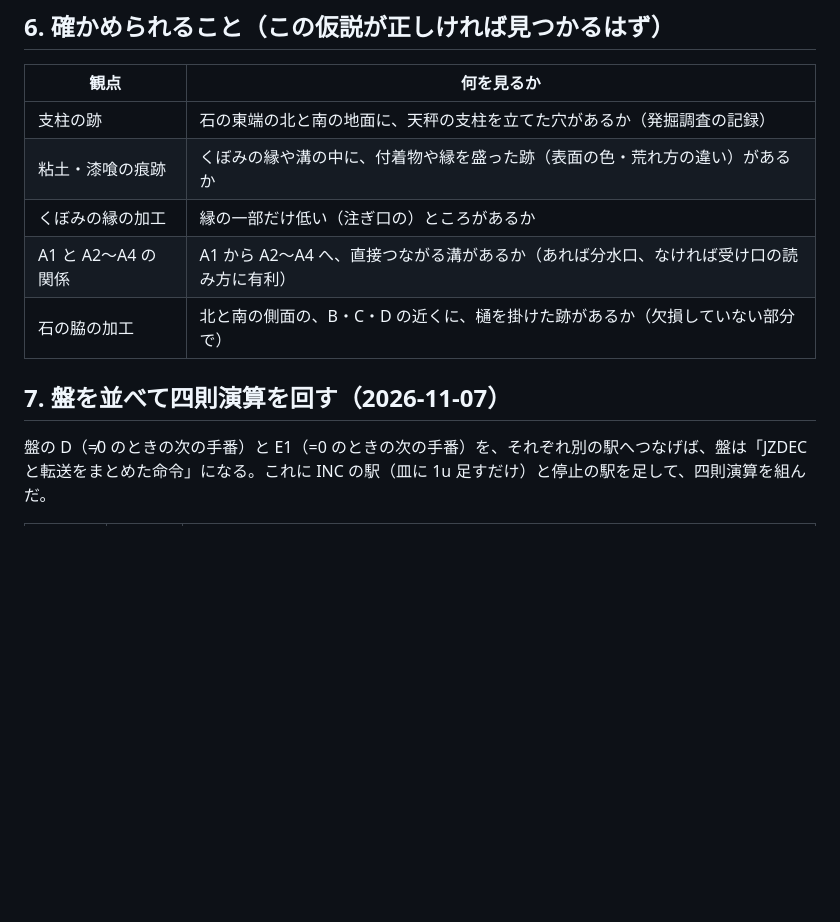
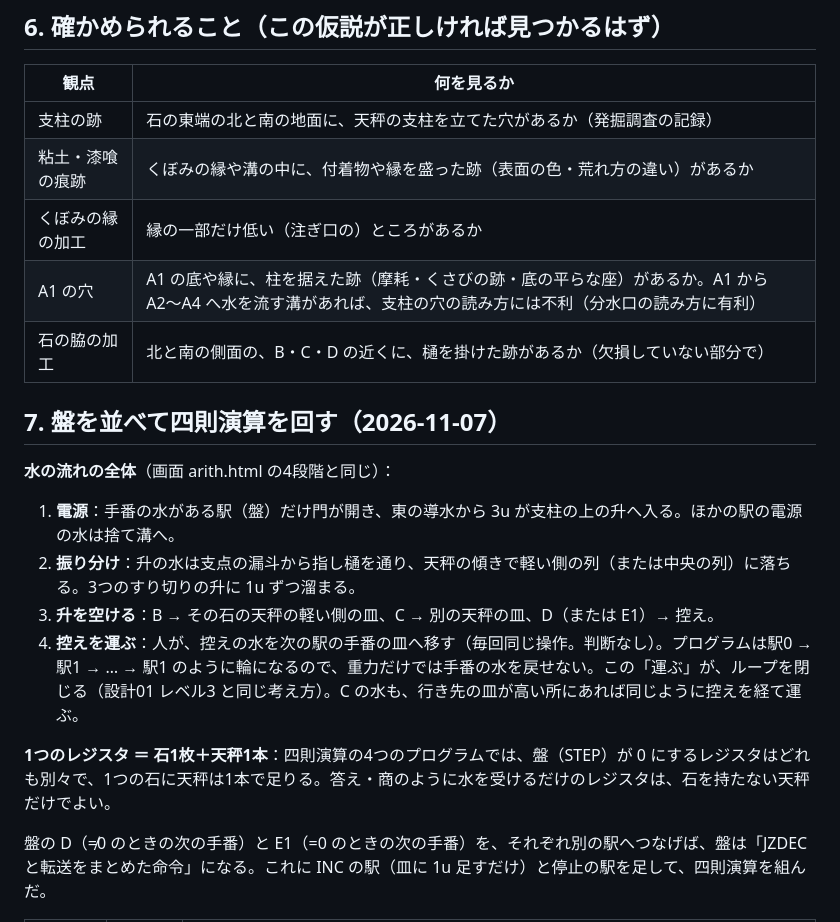
Before and after one commit to kuippa/Sakafune, a Markdown page: design/09_sakafune-reconstruction.md, the part around one of its changes. Rendered like a GitHub page; blank space fills up the shorter version.

```diff
--- a/design/09_sakafune-reconstruction.md
+++ b/design/09_sakafune-reconstruction.md
@@ -101,10 +107,19 @@
 | 支柱の跡 | 石の東端の北と南の地面に、天秤の支柱を立てた穴があるか（発掘調査の記録） |
 | 粘土・漆喰の痕跡 | くぼみの縁や溝の中に、付着物や縁を盛った跡（表面の色・荒れ方の違い）があるか |
 | くぼみの縁の加工 | 縁の一部だけ低い（注ぎ口の）ところがあるか |
-| A1 と A2〜A4 の関係 | A1 から A2〜A4 へ、直接つながる溝があるか（あれば分水口、なければ受け口の読み方に有利） |
+| A1 の穴 | A1 の底や縁に、柱を据えた跡（摩耗・くさびの跡・底の平らな座）があるか。A1 から A2〜A4 へ水を流す溝があれば、支柱の穴の読み方には不利（分水口の読み方に有利） |
 | 石の脇の加工 | 北と南の側面の、B・C・D の近くに、樋を掛けた跡があるか（欠損していない部分で） |
 
 ## 7. 盤を並べて四則演算を回す（2026-11-07）
+
+**水の流れの全体**（画面 arith.html の4段階と同じ）：
+1. **電源**：手番の水がある駅（盤）だけ門が開き、東の導水から 3u が支柱の上の升へ入る。ほかの駅の電源の水は捨て溝へ。
+2. **振り分け**：升の水は支点の漏斗から指し樋を通り、天秤の傾きで軽い側の列（または中央の列）に落ちる。3つのすり切りの升に 1u ずつ溜まる。
+3. **升を空ける**：B → その石の天秤の軽い側の皿、C → 別の天秤の皿、D（または E1）→ 控え。
+4. **控えを運ぶ**：人が、控えの水を次の駅の手番の皿へ移す（毎回同じ操作。判断なし）。プログラムは駅0 → 駅1 → … → 駅1 のように輪になるので、重力だけでは手番の水を戻せない。この「運ぶ」が、ループを閉じる（設計01 レベル3 と同じ考え方）。C の水も、行き先の皿が高い所にあれば同じように控えを経て運ぶ。
+
+**1つのレジスタ ＝ 石1枚＋天秤1本**：四則演算の4つのプログラムでは、盤（STEP）が 0 にするレジスタはどれも別々で、1つの石に天秤は1本で足りる。答え・商のように水を受けるだけのレジスタは、石を持たない天秤だけでよい。
+
 
 盤の D（≠0 のときの次の手番）と E1（=0 のときの次の手番）を、それぞれ別の駅へつなげば、盤は「JZDEC と転送をまとめた命令」になる。これに INC の駅（皿に 1u 足すだけ）と停止の駅を足して、四則演算を組んだ。
 
```
Also changed, not shown: other parts of design/09_sakafune-reconstruction.md (+12 -6 lines), HANDOFF.md (+1 -0 lines), images/level5a-sakafune-balancing-board_iso_20261107_claude-opus-5-5.png, 4 other files.
